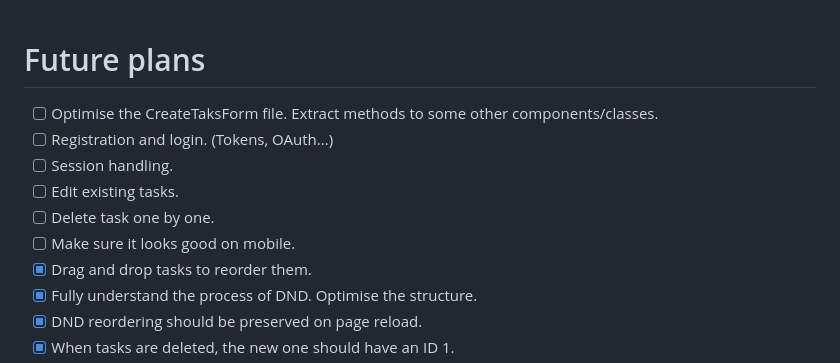
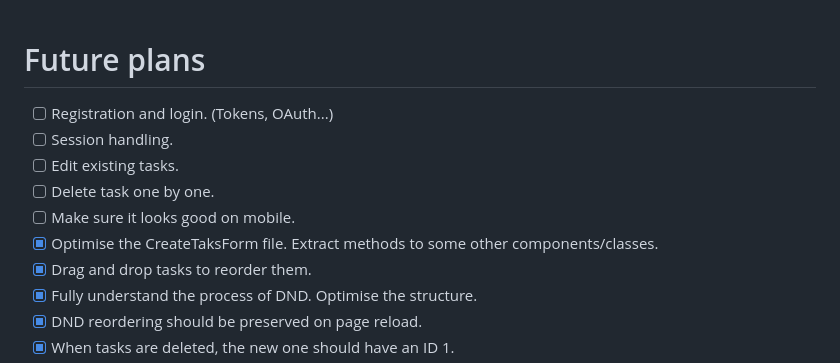
Before and after one commit to IgorUU/task_manager, a Markdown page: README.md, the part around the change. GitHub-like rendering.

```diff
--- a/README.md
+++ b/README.md
@@ -10,12 +10,12 @@ Task manager app is served on http://localhost:3000/.
 <br />
 
 # Future plans
-- [ ] Optimise the CreateTaksForm file. Extract methods to some other components/classes.
 - [ ] Registration and login. (Tokens, OAuth...)
 - [ ] Session handling.
 - [ ] Edit existing tasks.
 - [ ] Delete task one by one.
 - [ ] Make sure it looks good on mobile.
+- [x] Optimise the CreateTaksForm file. Extract methods to some other components/classes.
 - [x] Drag and drop tasks to reorder them.
 - [x] Fully understand the process of DND. Optimise the structure.
 - [x] DND reordering should be preserved on page reload.
```
